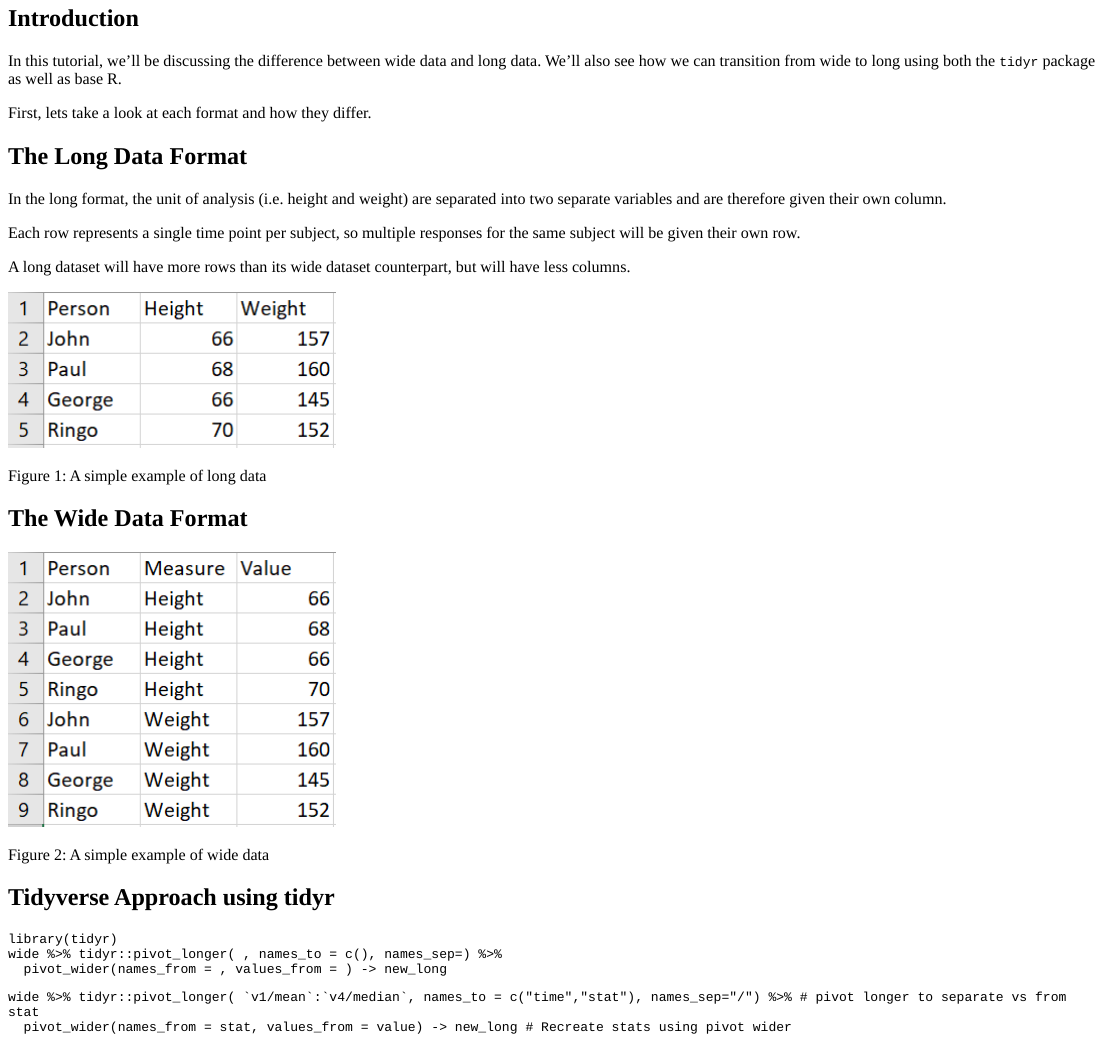
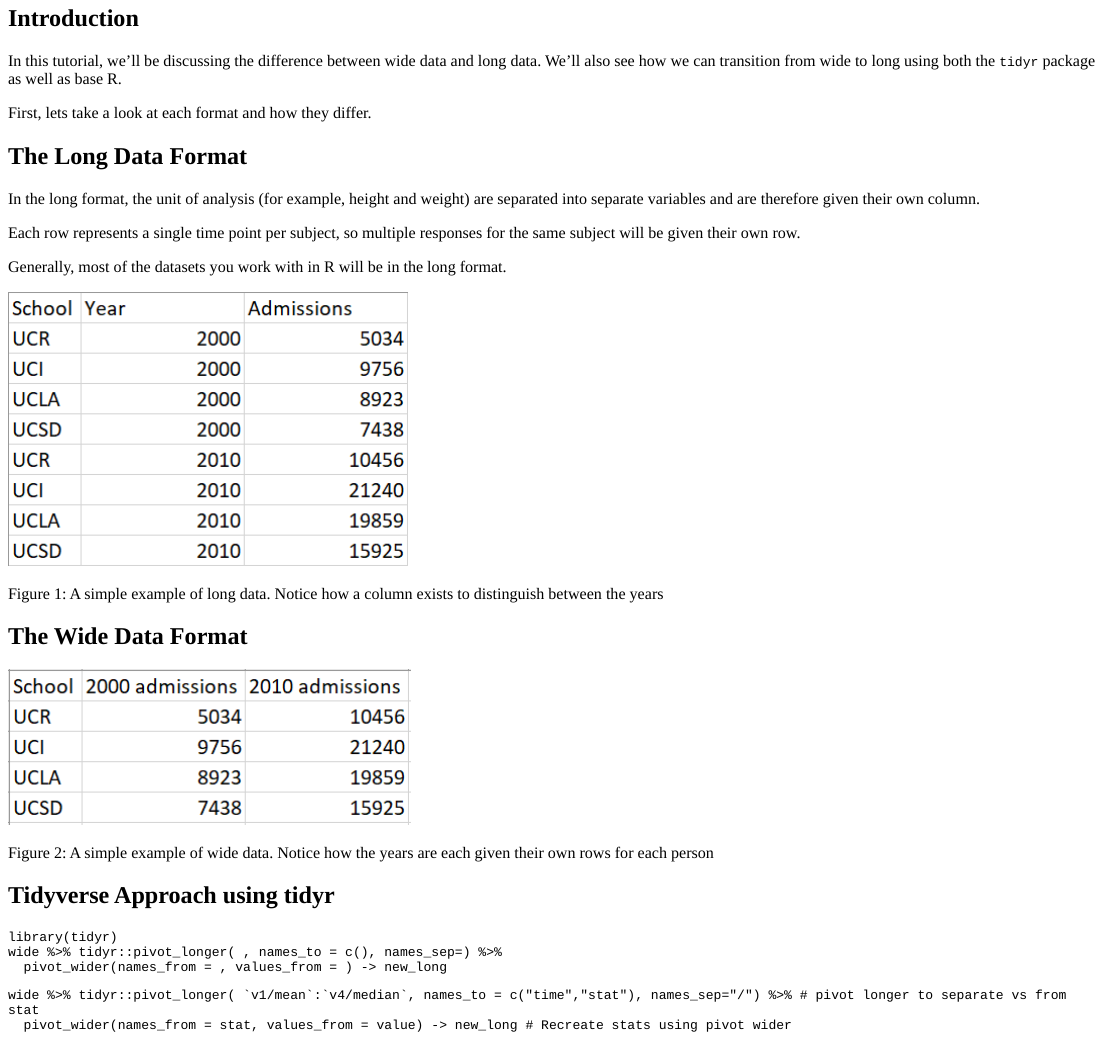
Before and after one commit to ucrgradstat/ucrstats, an R Markdown document (inst/tutorials/wide_to_long/wide_to_long.Rmd): the page in a window 1100 px wide, from 70 px down. The pictures show the output file inst/tutorials/wide_to_long/wide_to_long.html that the author committed with the source, opened offline; long lines of code are wrapped.

Commit message:
Modify images

```diff
--- a/inst/tutorials/wide_to_long/wide_to_long.Rmd
+++ b/inst/tutorials/wide_to_long/wide_to_long.Rmd
@@ -32,19 +32,19 @@ First, lets take a look at each format and how they differ.
 
 ## The Long Data Format
 
-In the long format, the unit of analysis (i.e. height and weight) are separated into two separate variables and are therefore given their own column.
+In the long format, the unit of analysis (for example, height and weight) are separated into separate variables and are therefore given their own column.
 
 Each row represents a single time point per subject, so multiple responses for the same subject will be given their own row.
 
-A long dataset will have more rows than its wide dataset counterpart, but will have less columns.
+Generally, most of the datasets you work with in R will be in the long format.
 
-![Figure 1: A simple example of long data](images/long.png)
+![Figure 1: A simple example of long data. Notice how a column exists to distinguish between the years](images/long.png)
 
 
 
 ## The Wide Data Format
 
-![Figure 2: A simple example of wide data](images/wide.png)
+![Figure 2: A simple example of wide data. Notice how the years are each given their own rows for each person](images/wide.png)
 
 ## Tidyverse Approach using tidyr
 
```
Also changed, not shown: inst/tutorials/wide_to_long/images/long.PNG, inst/tutorials/wide_to_long/images/wide.PNG, inst/tutorials/wide_to_long/wide_to_long.html.
